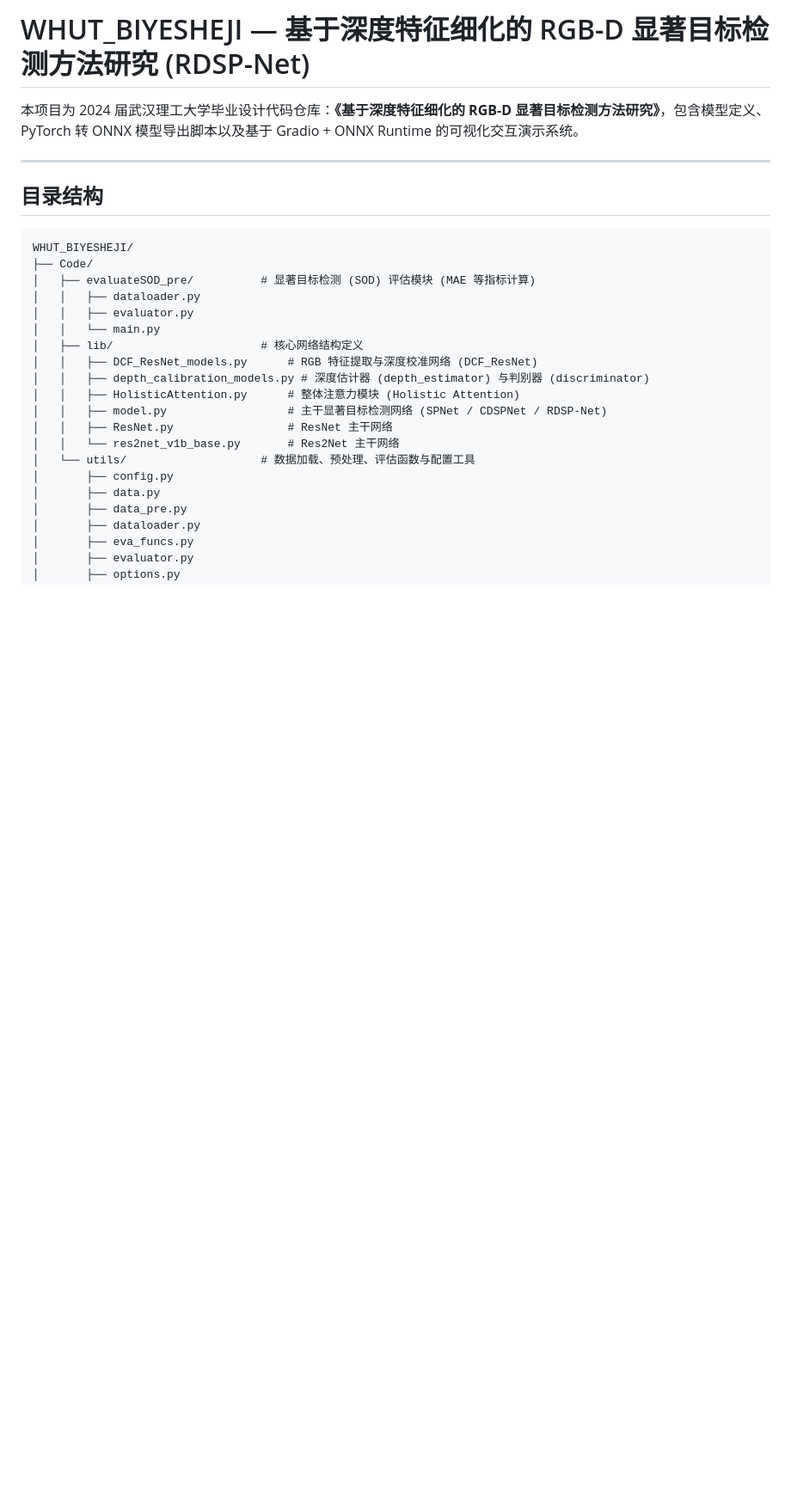
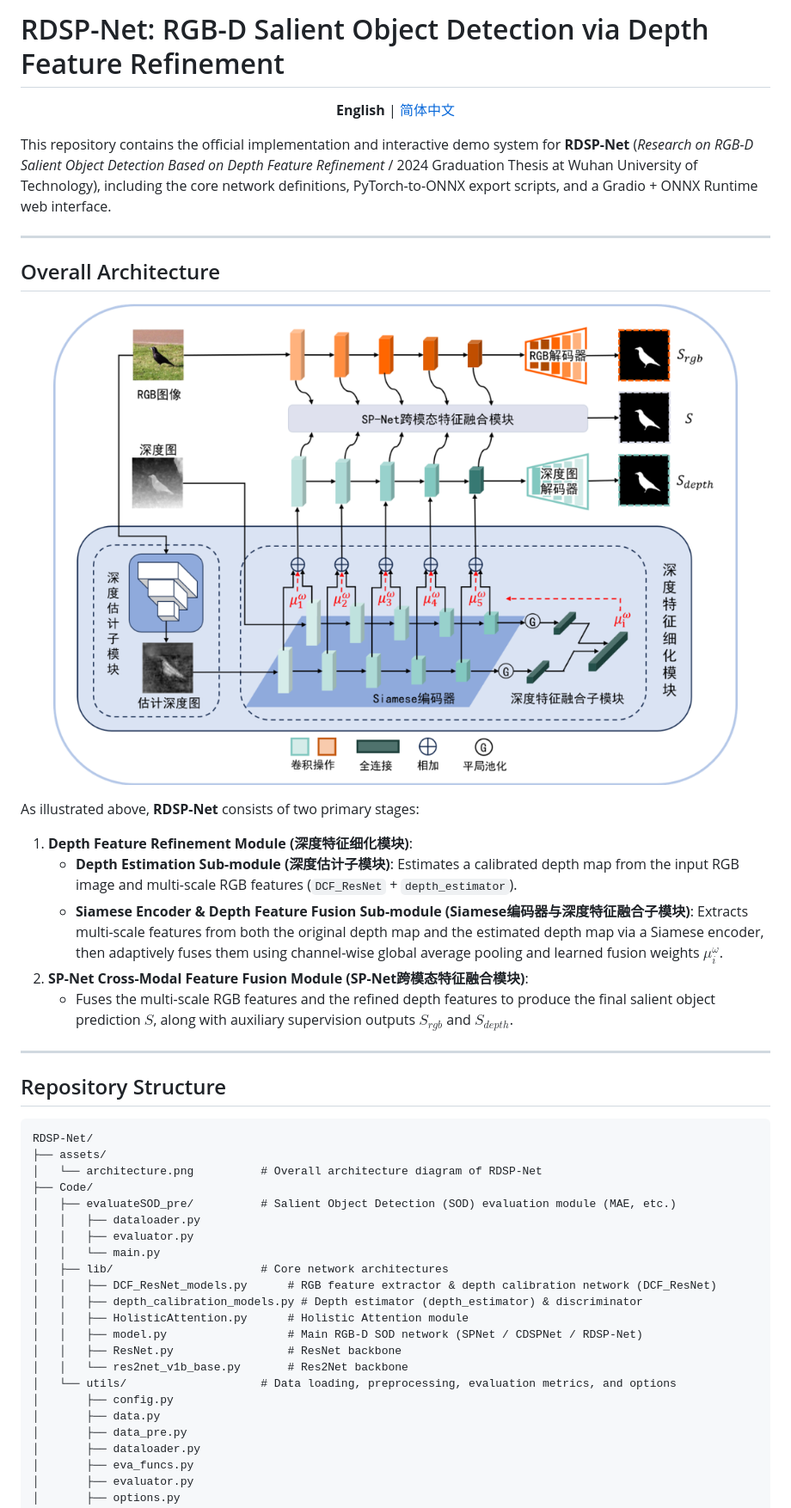
Before and after one commit to xiao-baia/RDSP-Net, a Markdown page: README.md, the part around one of its changes. Shown at 86% size. GitHub-like rendering; pictures changed too: assets/architecture.png (added); blank space fills up the shorter version.

Commit message:
Update README (EN default + ZH) with architecture diagram

````diff
--- a/README.md
+++ b/README.md
@@ -1,26 +1,47 @@
-# WHUT_BIYESHEJI — 基于深度特征细化的 RGB-D 显著目标检测方法研究 (RDSP-Net)
+# RDSP-Net: RGB-D Salient Object Detection via Depth Feature Refinement
 
-本项目为 2024 届武汉理工大学毕业设计代码仓库：**《基于深度特征细化的 RGB-D 显著目标检测方法研究》**，包含模型定义、PyTorch 转 ONNX 模型导出脚本以及基于 Gradio + ONNX Runtime 的可视化交互演示系统。
+<p align="center">
+  <b>English</b> | <a href="./README_zh.md">简体中文</a>
+</p>
+
+This repository contains the official implementation and interactive demo system for **RDSP-Net** (*Research on RGB-D Salient Object Detection Based on Depth Feature Refinement* / 2024 Graduation Thesis at Wuhan University of Technology), including the core network definitions, PyTorch-to-ONNX export scripts, and a Gradio + ONNX Runtime web interface.
 
 ---
 
-## 目录结构
+## Overall Architecture
+
+<p align="center">
+  <img src="./assets/architecture.png" alt="RDSP-Net Architecture" width="850"/>
+</p>
+
+As illustrated above, **RDSP-Net** consists of two primary stages:
+1. **Depth Feature Refinement Module (深度特征细化模块)**:
+   - **Depth Estimation Sub-module (深度估计子模块)**: Estimates a calibrated depth map from the input RGB image and multi-scale RGB features (`DCF_ResNet` + `depth_estimator`).
+   - **Siamese Encoder & Depth Feature Fusion Sub-module (Siamese编码器与深度特征融合子模块)**: Extracts multi-scale features from both the original depth map and the estimated depth map via a Siamese encoder, then adaptively fuses them using channel-wise global average pooling and learned fusion weights $\mu_i^\omega$.
+2. **SP-Net Cross-Modal Feature Fusion Module (SP-Net跨模态特征融合模块)**:
+   - Fuses the multi-scale RGB features and the refined depth features to produce the final salient object prediction $S$, along with auxiliary supervision outputs $S_{rgb}$ and $S_{depth}$.
+
+---
+
+## Repository Structure
 
 ```text
-WHUT_BIYESHEJI/
+RDSP-Net/
+├── assets/
+│   └── architecture.png          # Overall architecture diagram of RDSP-Net
 ├── Code/
-│   ├── evaluateSOD_pre/          # 显著目标检测 (SOD) 评估模块 (MAE 等指标计算)
+│   ├── evaluateSOD_pre/          # Salient Object Detection (SOD) evaluation module (MAE, etc.)
 │   │   ├── dataloader.py
 │   │   ├── evaluator.py
 │   │   └── main.py
-│   ├── lib/                      # 核心网络结构定义
-│   │   ├── DCF_ResNet_models.py      # RGB 特征提取与深度校准网络 (DCF_ResNet)
-│   │   ├── depth_calibration_models.py # 深度估计器 (depth_estimator) 与判别器 (discriminator)
-│   │   ├── HolisticAttention.py      # 整体注意力模块 (Holistic Attention)
-│   │   ├── model.py                  # 主干显著目标检测网络 (SPNet / CDSPNet / RDSP-Net)
-│   │   ├── ResNet.py                 # ResNet 主干网络
-│   │   └── res2net_v1b_base.py       # Res2Net 主干网络
-│   └── utils/                    # 数据加载、预处理、评估函数与配置工具
+│   ├── lib/                      # Core network architectures
+│   │   ├── DCF_ResNet_models.py      # RGB feature extractor & depth calibration network (DCF_ResNet)
+│   │   ├── depth_calibration_models.py # Depth estimator (depth_estimator) & discriminator
+│   │   ├── HolisticAttention.py      # Holistic Attention module
+│   │   ├── model.py                  # Main RGB-D SOD network (SPNet / CDSPNet / RDSP-Net)
+│   │   ├── ResNet.py                 # ResNet backbone
+│   │   └── res2net_v1b_base.py       # Res2Net backbone
+│   └── utils/                    # Data loading, preprocessing, evaluation metrics, and options
 │       ├── config.py
 │       ├── data.py
 │       ├── data_pre.py
````
Also changed, not shown: other parts of README.md (+31 -29 lines), README_zh.md (added, +123 -0 lines).
